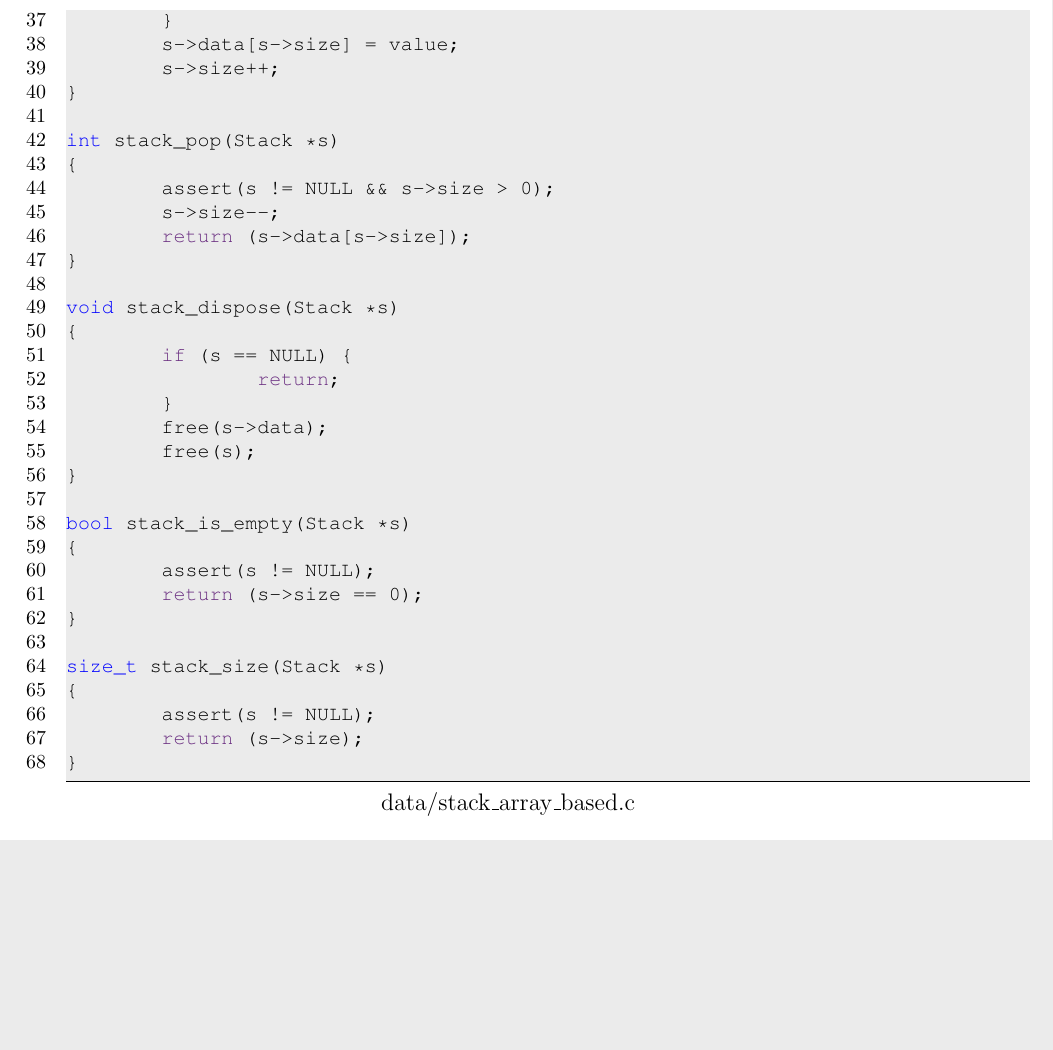
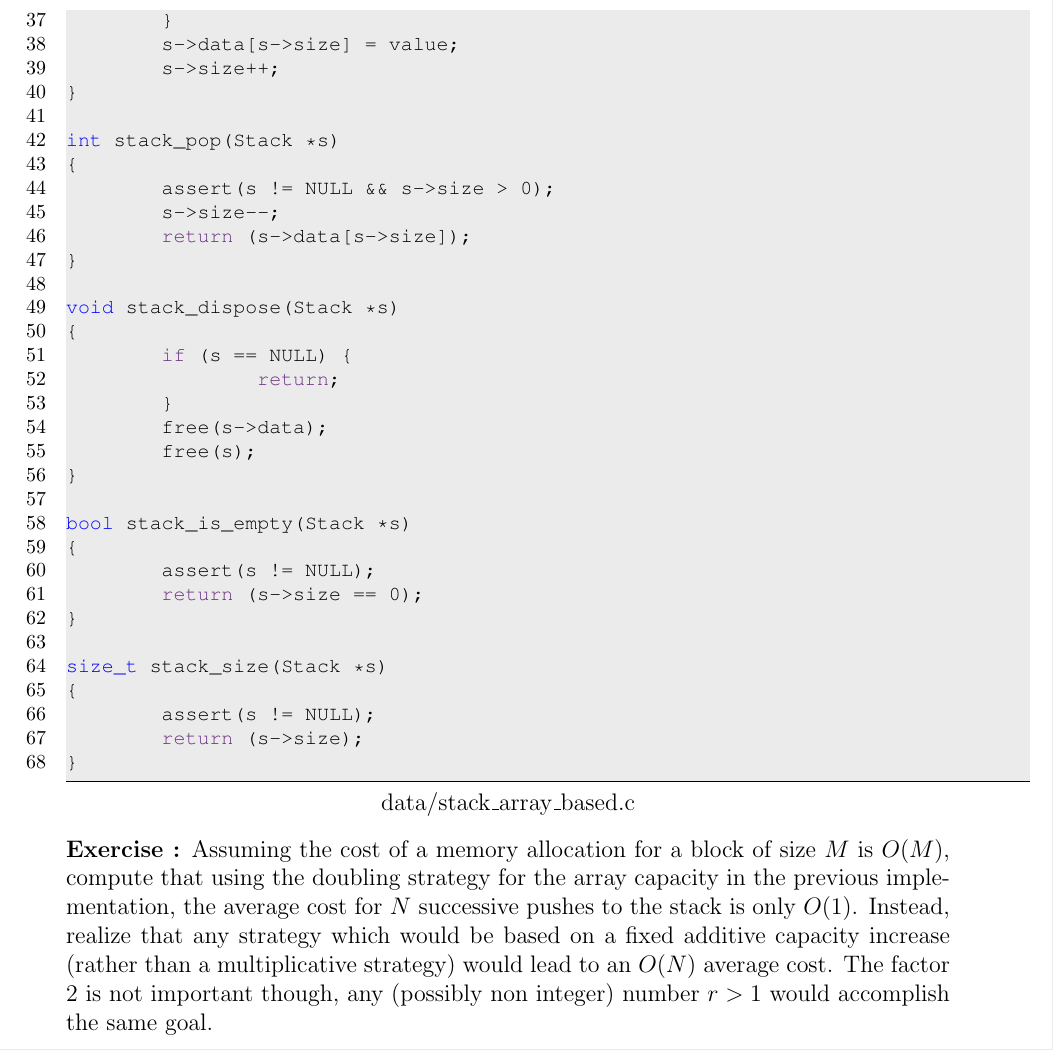
Before and after one commit to didiersmets/MU4MA016, a LaTeX document (course_notes.tex): part of page 22 of 22, cut so that both start at the same text, the shorter picture padded with empty space. The pictures show the PDF file course_notes.pdf that the author committed with the source.

Commit message:
dynarray growing strategy

```diff
--- a/course_notes.tex
+++ b/course_notes.tex
@@ -898,6 +898,12 @@ Next the pointer based implementation :
 And finally the array based one :
 \lstinputlisting[style=C]{data/stack_array_based.c}
 
-
-
+\noindent{\bf Exercise :} Assuming the cost of a memory allocation for a block
+of size $M$ is $O(M)$, compute that using the doubling strategy for the array
+capacity in the previous implementation, the average cost for $N$ successive
+pushes to the stack is only $O(1)$. Instead, realize that any strategy which
+would be based on a fixed additive capacity increase (rather than a
+multiplicative strategy) would lead to an $O(N)$ average cost. The factor 2 is
+not important though, any (possibly non integer) number $r>1$ would accomplish
+the same goal.
 \end{document}
```
Also changed, not shown: course_notes.pdf.
